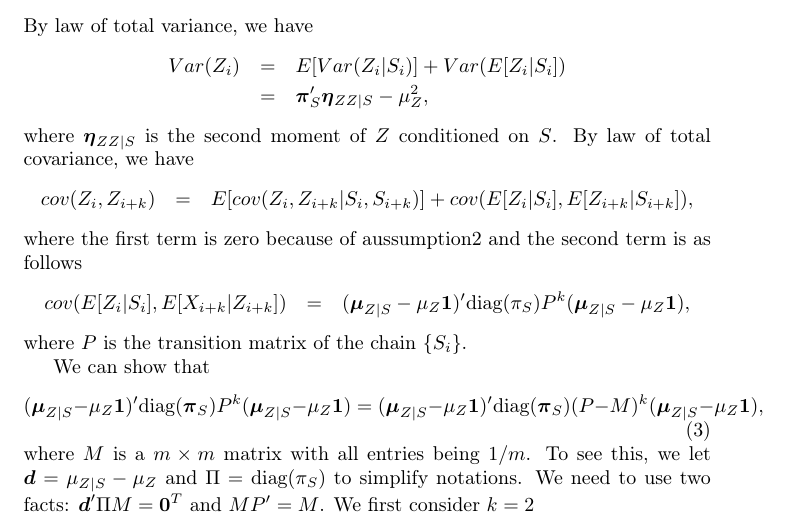
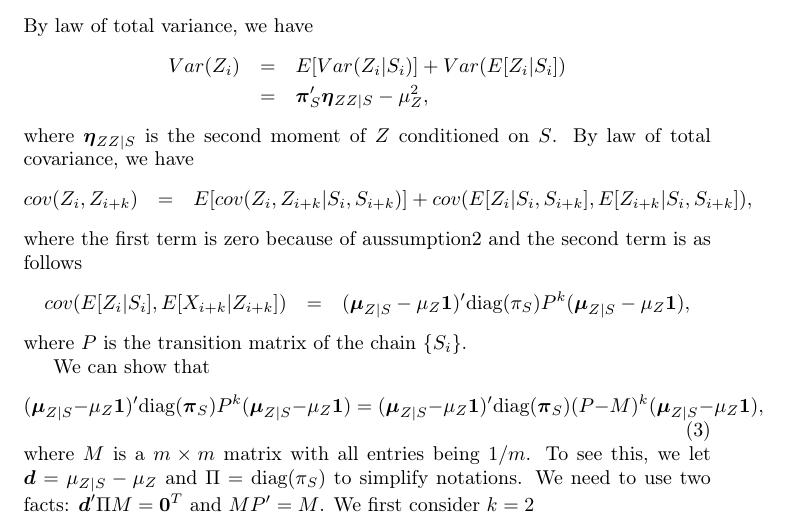
Before and after one commit to juhang62/semi-markov-draft, a LaTeX paper (main.tex): part of page 13 of 15, cut so that both start at the same text. Compiled offline with pdfLaTeX.

Commit message:
fricks comments

```diff
--- a/main.tex
+++ b/main.tex
@@ -511,7 +511,7 @@ Var(Z_{i}) & = & E[Var(Z_{i}\vert S_{i})]+Var(E[Z_{i}\vert S_{i}])\\
 where $\boldsymbol{\eta}_{ZZ\vert S}$ is the second moment of $Z$
 conditioned on $S$. By law of total covariance, we have
 \begin{eqnarray*}
-cov(Z_{i},Z_{i+k}) & = & E[cov(Z_{i},Z_{i+k}\vert S_{i},S_{i+k})]+cov(E[Z_{i}\vert S_{i}],E[Z_{i+k}\vert S_{i+k}]),
+cov(Z_{i},Z_{i+k}) & = & E[cov(Z_{i},Z_{i+k}\vert S_{i},S_{i+k})]+cov(E[Z_{i}\vert S_{i},S_{i+k}],E[Z_{i+k}\vert S_{i}, S_{i+k}]),
 \end{eqnarray*}
 where the first term is zero because of aussumption2 and the second
 term is as follows
```
